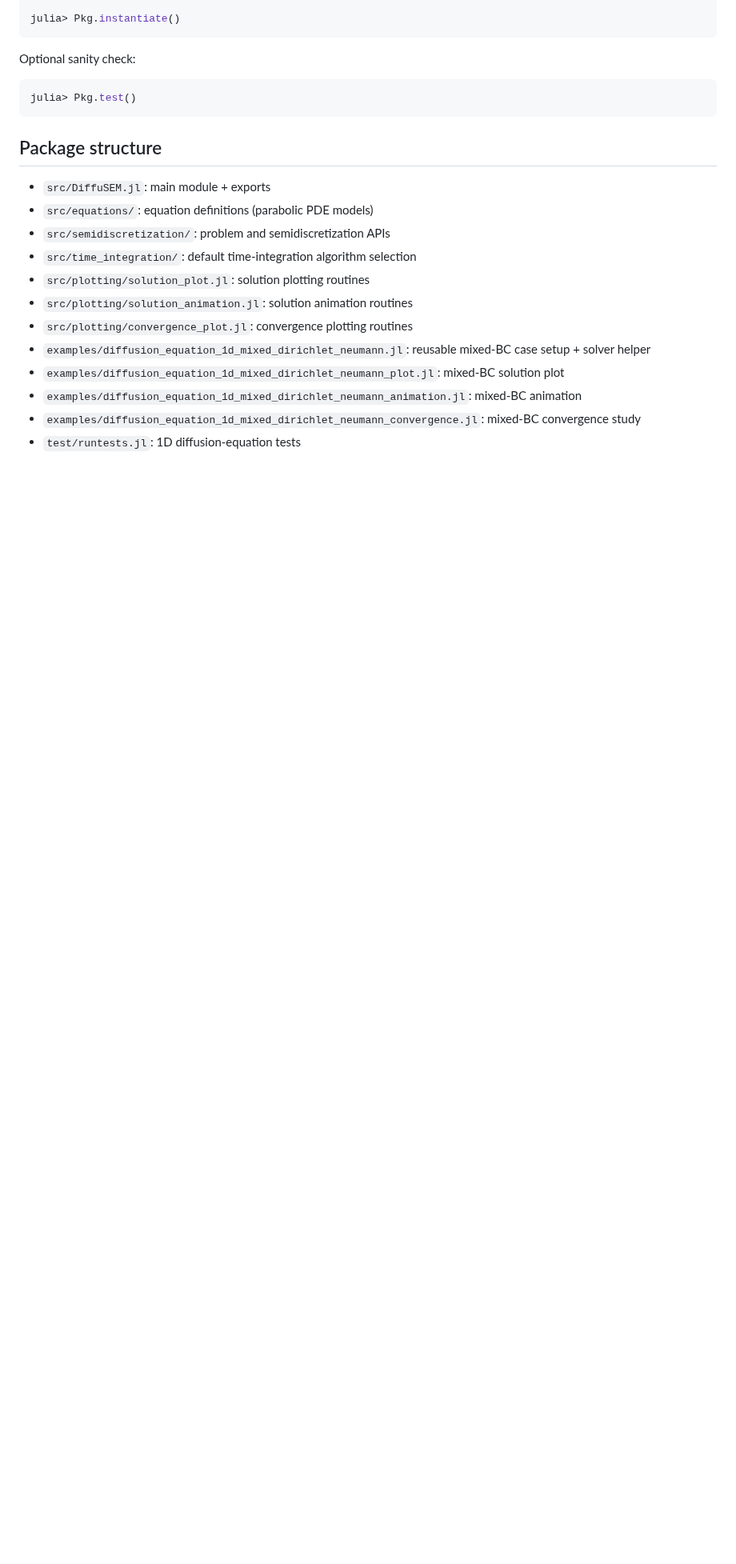
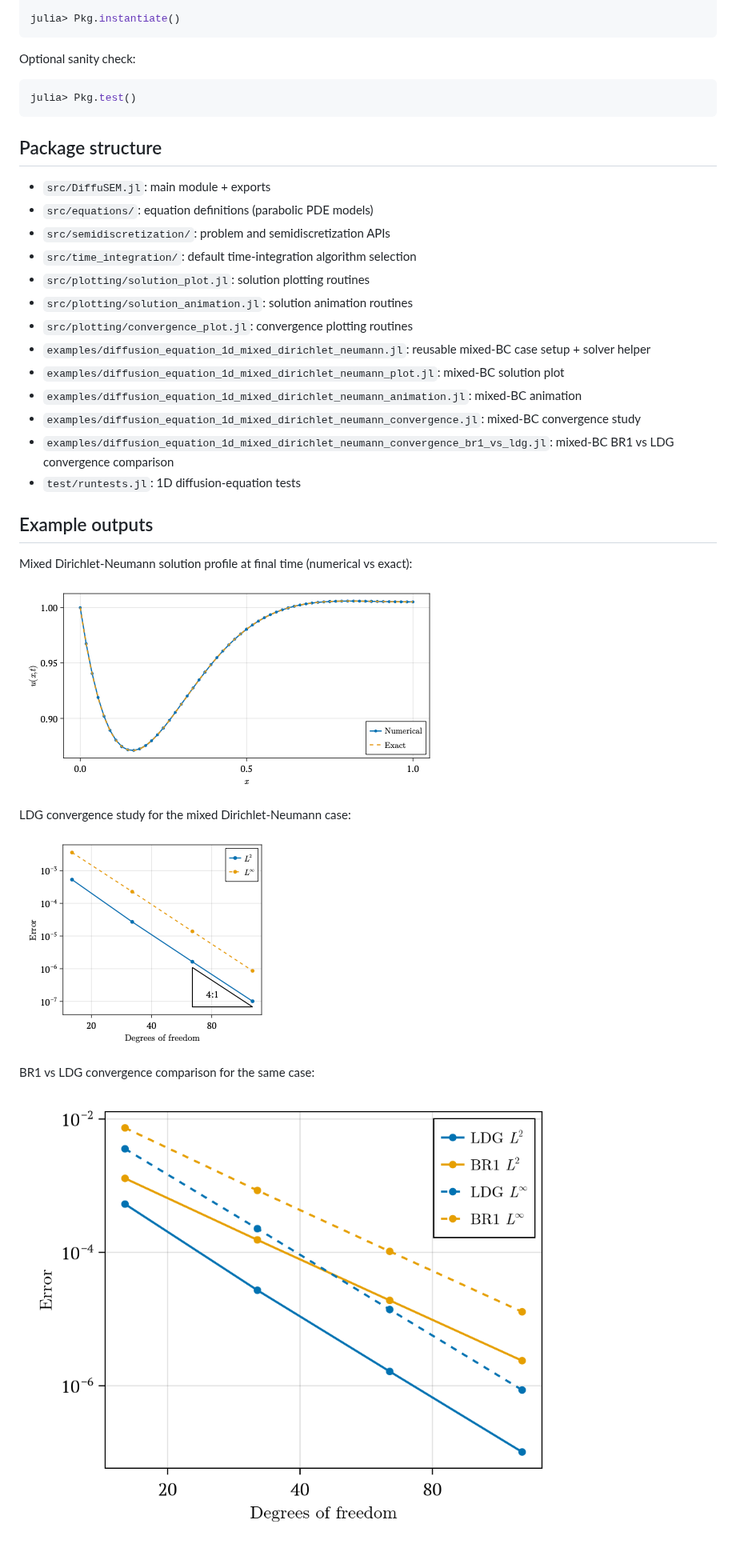
Before and after one commit to uofs-simlab/HydroTrixi.jl, a Markdown page: README.md, the part around the change. Shown at 80% size. GitHub-like rendering; pictures changed too: assets/images/diffusion_equation_1d_mixed_dirichlet_neumann_convergence.png (added), assets/images/diffusion_equation_1d_mixed_dirichlet_neumann_convergence_br1_vs_ldg.png (added), assets/images/diffusion_equation_1d_mixed_dirichlet_neumann_solution.png (added); blank space fills up the shorter version.

Commit message:
add plots to readme

```diff
--- a/README.md
+++ b/README.md
@@ -53,4 +53,19 @@ julia> Pkg.test()
 - `examples/diffusion_equation_1d_mixed_dirichlet_neumann_plot.jl`: mixed-BC solution plot
 - `examples/diffusion_equation_1d_mixed_dirichlet_neumann_animation.jl`: mixed-BC animation
 - `examples/diffusion_equation_1d_mixed_dirichlet_neumann_convergence.jl`: mixed-BC convergence study
+- `examples/diffusion_equation_1d_mixed_dirichlet_neumann_convergence_br1_vs_ldg.jl`: mixed-BC BR1 vs LDG convergence comparison
 - `test/runtests.jl`: 1D diffusion-equation tests
+
+## Example outputs
+
+Mixed Dirichlet-Neumann solution profile at final time (numerical vs exact):
+
+![Mixed BC solution profile](assets/images/diffusion_equation_1d_mixed_dirichlet_neumann_solution.png)
+
+LDG convergence study for the mixed Dirichlet-Neumann case:
+
+![LDG convergence](assets/images/diffusion_equation_1d_mixed_dirichlet_neumann_convergence.png)
+
+BR1 vs LDG convergence comparison for the same case:
+
+![BR1 vs LDG convergence](assets/images/diffusion_equation_1d_mixed_dirichlet_neumann_convergence_br1_vs_ldg.png)
```
Also changed, not shown: 6 other files.
